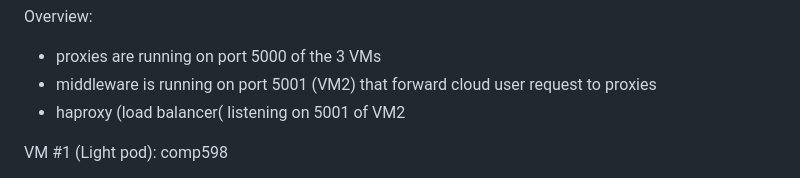
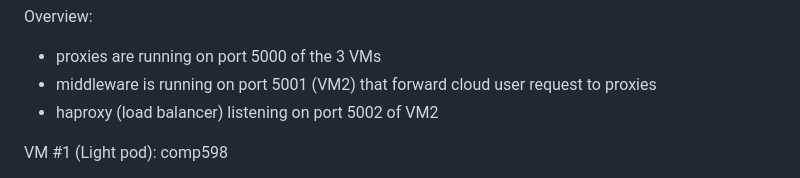
Before and after one commit to wassimkha/comp598, a Markdown page: README.md, the part around the change. Drawn GitHub-style.

```diff
--- a/README.md
+++ b/README.md
@@ -21,7 +21,7 @@ The Simple Cloud Manager has the following classes:
 Overview:
 * proxies are running on port 5000 of the 3 VMs
 * middleware is running on port 5001 (VM2) that forward cloud user request to proxies
-* haproxy (load balancer( listening on 5001 of VM2
+* haproxy (load balancer) listening on port 5002 of VM2
 
 VM #1 (Light pod): comp598
 * /cloud_toolset/cloud_toolset.py (receiving and sending client requests to the resource manager)
```
